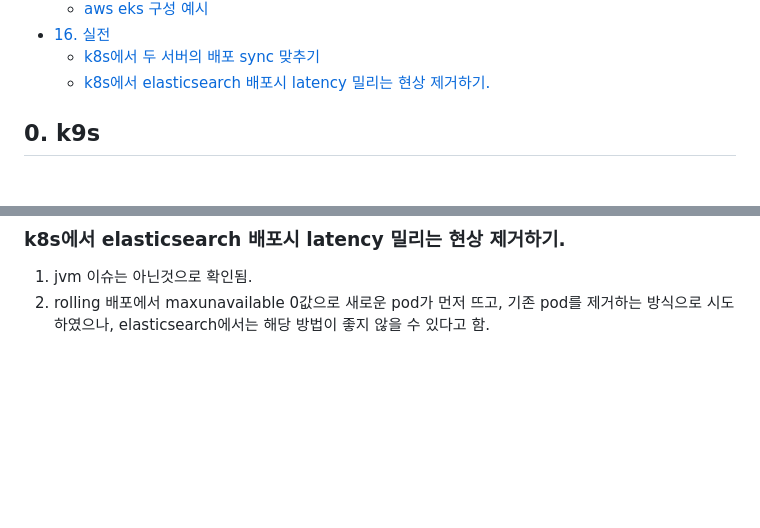
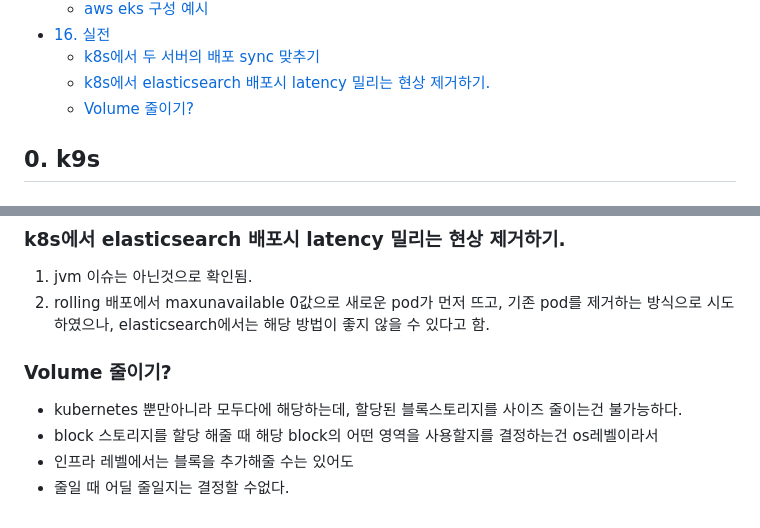
Before and after one commit to sinkyoungdeok/TIL, a Markdown page: til-by-topic/kubernetes/README.md, 2 parts joined by grey strips. GitHub-like rendering; blank space fills up the shorter version.

Commit message:
[ADD] (kubernetes) Volume 줄이기 정리

```diff
--- a/til-by-topic/kubernetes/README.md
+++ b/til-by-topic/kubernetes/README.md
@@ -223,6 +223,7 @@
 - [16. 실전](#16-실전)
   - [k8s에서 두 서버의 배포 sync 맞추기](#k8s에서-두-서버의-배포-sync-맞추기)
   - [k8s에서 elasticsearch 배포시 latency 밀리는 현상 제거하기.](#k8s에서-elasticsearch-배포시-latency-밀리는-현상-제거하기)
+  - [Volume 줄이기?](#volume-줄이기)
 
 ## 0. k9s
 
@@ -2643,3 +2644,9 @@ A,B 서버가 이미 배포되어 있다고 가정
 ### k8s에서 elasticsearch 배포시 latency 밀리는 현상 제거하기.
 1. jvm 이슈는 아닌것으로 확인됨.
 2. rolling 배포에서 maxunavailable 0값으로 새로운 pod가 먼저 뜨고, 기존 pod를 제거하는 방식으로 시도하였으나, elasticsearch에서는 해당 방법이 좋지 않을 수 있다고 함.
+
+### Volume 줄이기?
+- kubernetes 뿐만아니라 모두다에 해당하는데, 할당된 블록스토리지를 사이즈 줄이는건 불가능하다.
+- block 스토리지를 할당 해줄 때 해당 block의 어떤 영역을 사용할지를 결정하는건 os레벨이라서
+- 인프라 레벨에서는 블록을 추가해줄 수는 있어도
+- 줄일 때 어딜 줄일지는 결정할 수없다.
```
